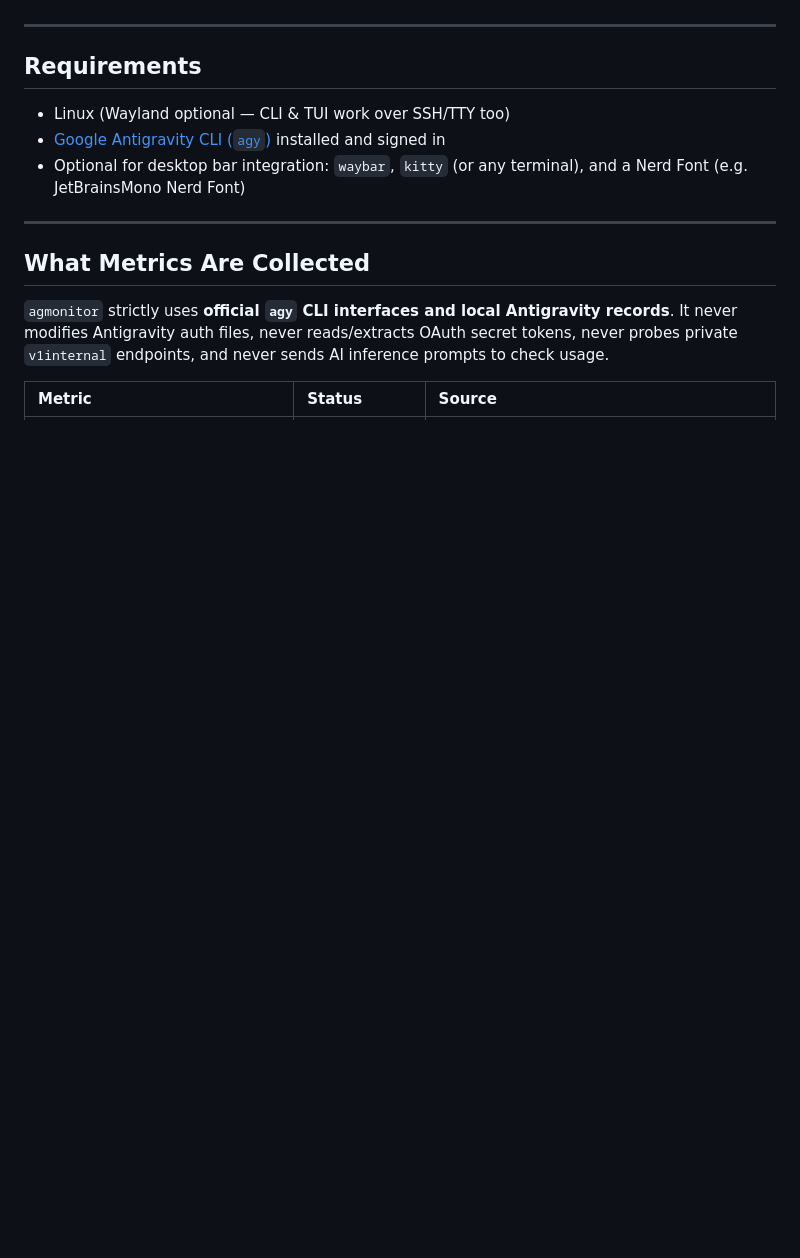
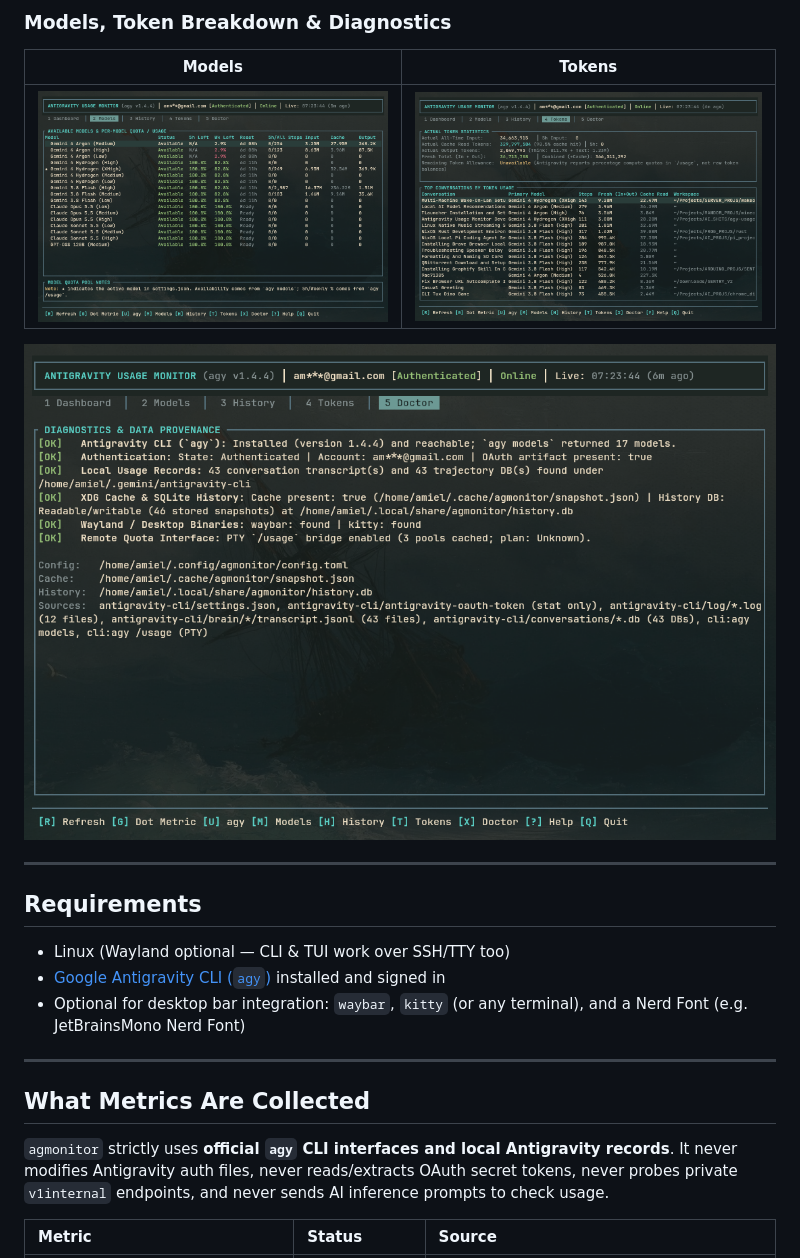
Before and after one commit to juswa005/antigravity-usage-monitor, a Markdown page: README.md, the part around one of its changes. Drawn GitHub-style; pictures changed too: assets/doctor.png (added), assets/models.png (added), assets/tokens.png (added); blank space fills up the shorter version.

```diff
--- a/README.md
+++ b/README.md
@@ -14,3 +29,10 @@ It gives you:
+### Models, Token Breakdown & Diagnostics
+
+| Models | Tokens |
+| :---: | :---: |
+| ![Models Tab](assets/models.png) | ![Tokens Tab](assets/tokens.png) |
+
+![Doctor Diagnostics](assets/doctor.png)
 
 ---
 
```
Also changed, not shown: other parts of README.md (+15 -0 lines), assets/dashboard.png (added), assets/history.png (added), assets/waybar.png (added).
